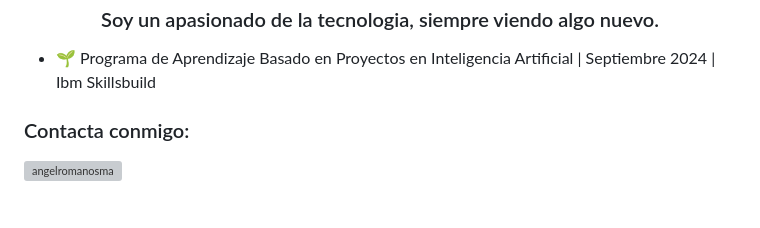
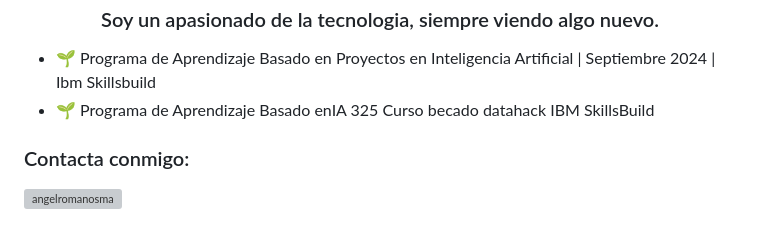
Before and after one commit to JesusHCU/_IBM_IA, a Markdown page: README.md, the part around the change. Drawn GitHub-style; grey boxes are pictures that could not be loaded.

```diff
--- a/README.md
+++ b/README.md
@@ -2,6 +2,7 @@
 <h3 align="center">Soy un apasionado de la tecnologia, siempre viendo algo nuevo.</h3>
 
 - 🌱 Programa de Aprendizaje Basado en Proyectos en Inteligencia Artificial | Septiembre 2024 | Ibm Skillsbuild
+- 🌱 Programa de Aprendizaje Basado enIA 325 Curso becado datahack IBM SkillsBuild
 
 <h3 align="left">Contacta conmigo:</h3>
 <p align="left">
```
